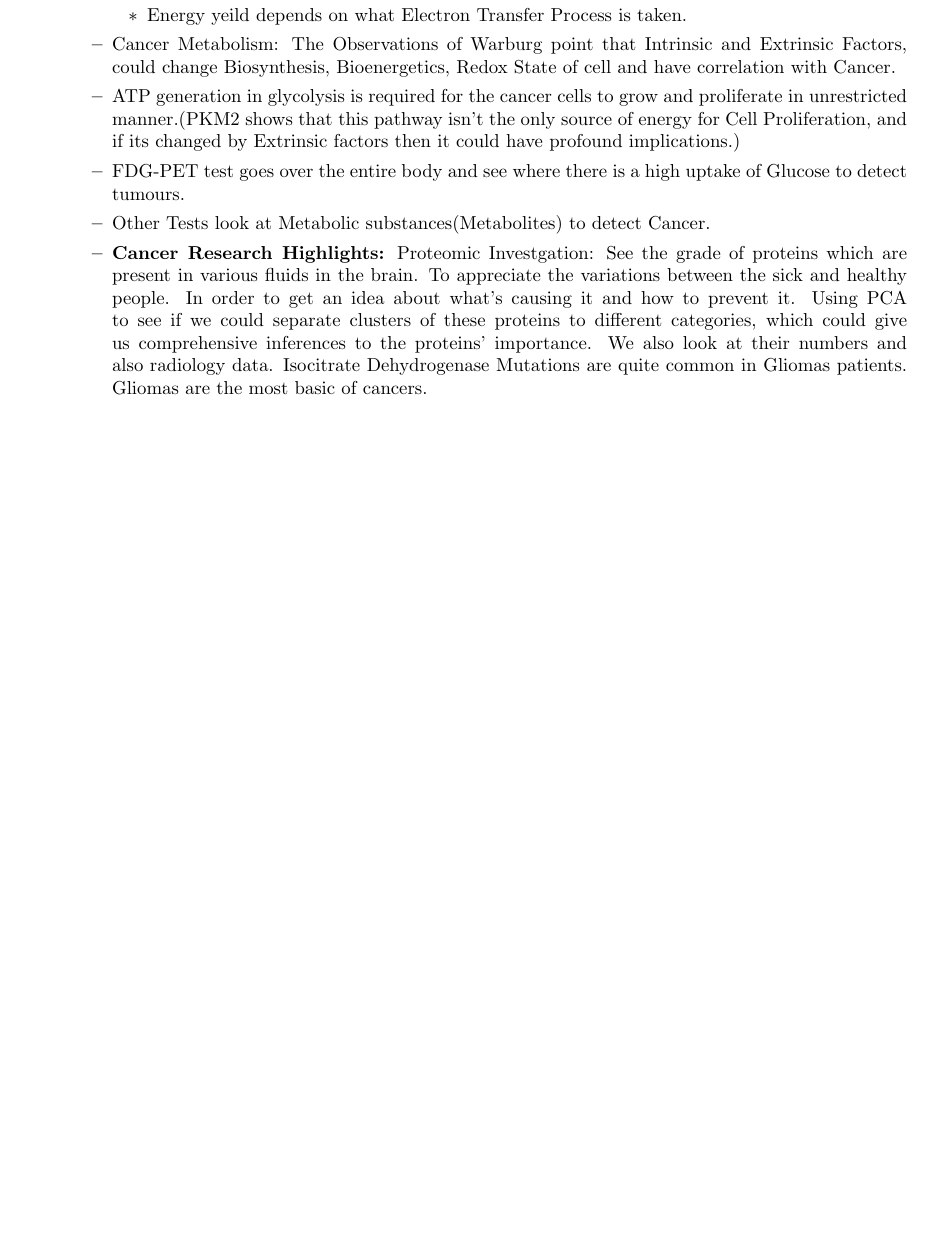
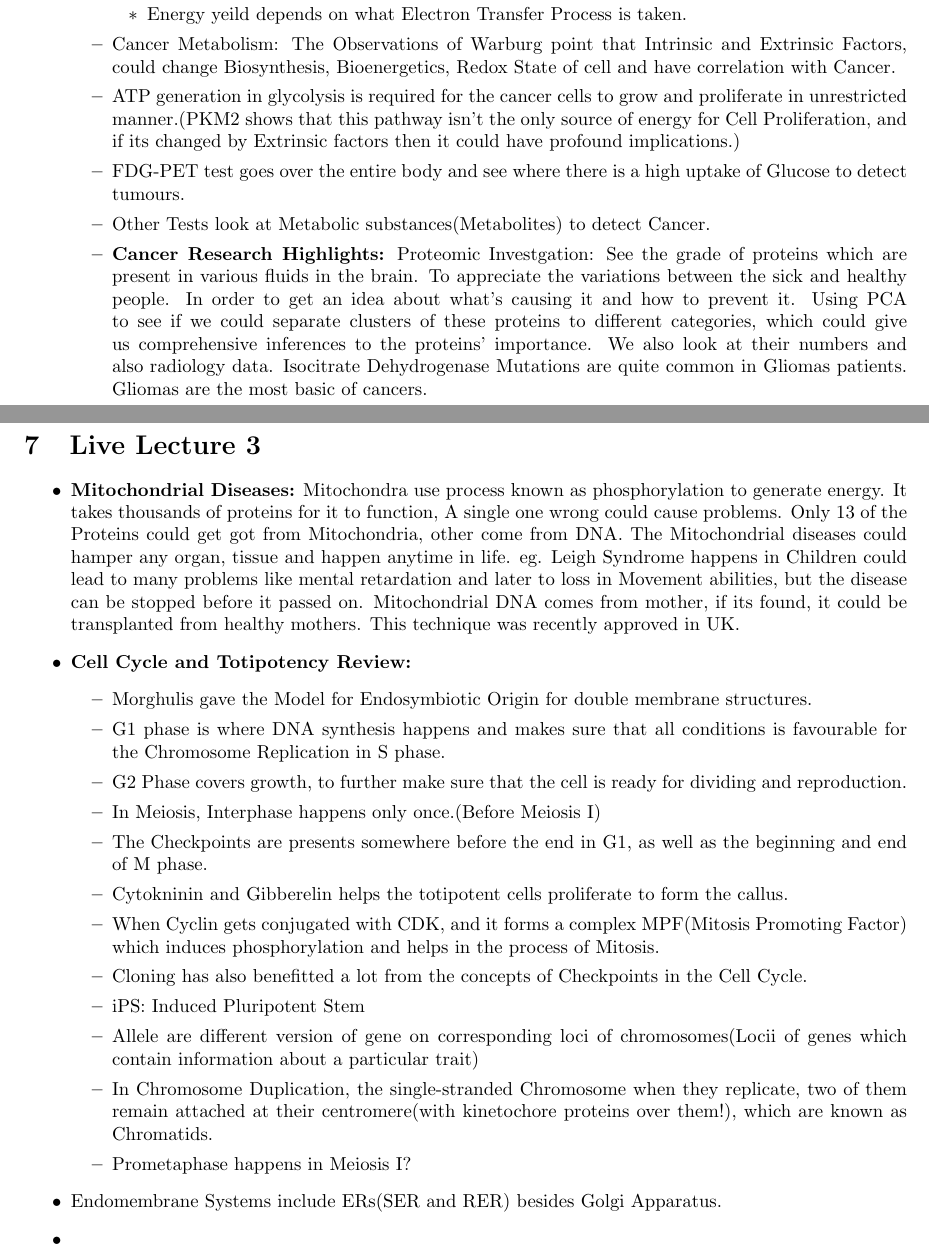
Before and after one commit to thevaliantthird/Spring-Semester-2021-IIT-B-Notes, a LaTeX document (BB101/main.tex): part of page 5 of 5 before the commit and two parts of pages 5 and 6 of 6 after it, the two joined at a grey line, cut so that both start at the same text, the shorter picture padded with empty space. Compiled offline with pdfLaTeX.

Commit message:
Added notes for MA106 and BB101 Lectures on 16-3-21

```diff
--- a/BB101/main.tex
+++ b/BB101/main.tex
@@ -205,4 +205,26 @@ So it's stuck and won't get uncoiled
   \end{itemize}
 \end{itemize}
 
+\section{Live Lecture 3}
+  \begin{itemize}
+    \item \textbf{Mitochondrial Diseases:} Mitochondra use process known as phosphorylation to generate energy. It takes thousands of proteins for it to function, A single one wrong could cause problems. Only 13 of the Proteins could get got from Mitochondria, other come from DNA. The Mitochondrial diseases could hamper any organ, tissue and happen anytime in life. eg. Leigh Syndrome happens in Children could lead to many problems like mental retardation and later to loss in Movement abilities, but the disease can be stopped before it passed on. Mitochondrial DNA comes from mother, if its found, it could be transplanted from healthy mothers. This technique was recently approved in UK.
+    \item \textbf{Cell Cycle and Totipotency Review:}
+    \begin{itemize}
+      \item Morghulis gave the Model for Endosymbiotic Origin for double membrane structures.
+      \item G1 phase is where DNA synthesis happens and makes sure that all conditions is favourable for the Chromosome Replication in S phase.
+      \item G2 Phase covers growth, to further make sure that the cell is ready for dividing and reproduction.
+      \item In Meiosis, Interphase happens only once.(Before Meiosis I)
+      \item The Checkpoints are presents somewhere before the end in G1, as well as the beginning and end of M phase.
+      \item Cytokninin and Gibberelin helps the totipotent cells proliferate to form the callus.
+      \item When Cyclin gets conjugated with CDK, and it forms a complex MPF(Mitosis Promoting Factor) which induces phosphorylation and helps in the process of Mitosis.
+      \item Cloning has also benefitted a lot from the concepts of Checkpoints in the Cell Cycle.
+      \item iPS: Induced Pluripotent Stem
+      \item Allele are different version of gene on corresponding loci of chromosomes(Locii of genes which contain information about a particular trait)
+      \item In Chromosome Duplication, the single-stranded Chromosome when they replicate, two of them remain attached at their centromere(with kinetochore proteins over them!), which are known as Chromatids.
+      \item Prometaphase happens in Meiosis I?
+    \end{itemize}
+    \item Endomembrane Systems include ERs(SER and RER) besides Golgi Apparatus.
+    \item
+  \end{itemize}
+
 \end{document}
```
Also changed, not shown: MA106/main.tex (+17 -2 lines), BB101/main.pdf, MA106/2.png (added), MA106/3.png (added), MA106/4.png (added), MA106/main.pdf, 7 other files.
